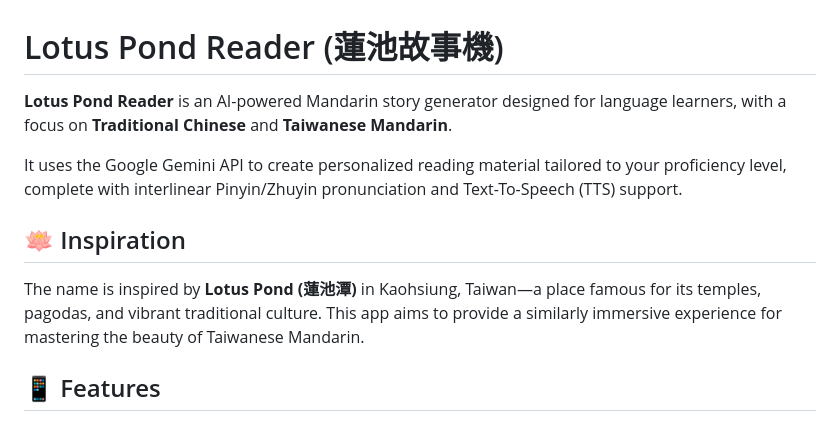
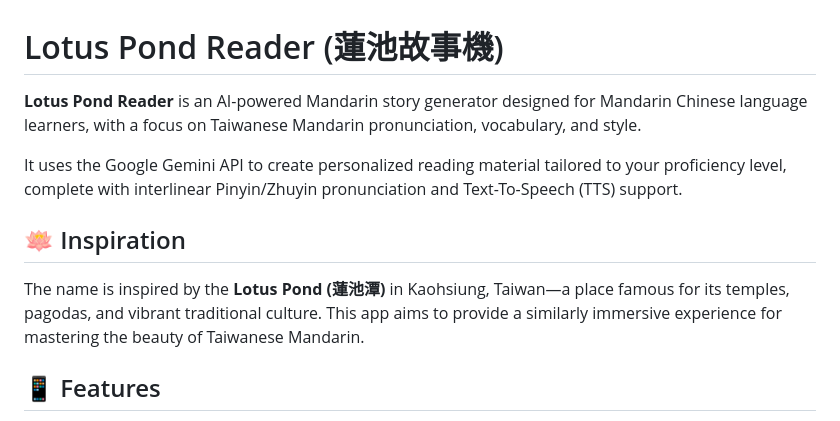
Before and after one commit to sanbeiji/lotus-pond, a Markdown page: README.md, the part around the change. Rendered like a GitHub page.

```diff
--- a/README.md
+++ b/README.md
@@ -1,12 +1,12 @@
 # Lotus Pond Reader (蓮池故事機)
 
-**Lotus Pond Reader** is an AI-powered Mandarin story generator designed for language learners, with a focus on **Traditional Chinese** and **Taiwanese Mandarin**.
+**Lotus Pond Reader** is an AI-powered Mandarin story generator designed for Mandarin Chinese language learners, with a focus on Taiwanese Mandarin pronunciation, vocabulary, and style.
 
 It uses the Google Gemini API to create personalized reading material tailored to your proficiency level, complete with interlinear Pinyin/Zhuyin pronunciation and Text-To-Speech (TTS) support.
 
 ## 🪷 Inspiration
 
-The name is inspired by **Lotus Pond (蓮池潭)** in Kaohsiung, Taiwan—a place famous for its temples, pagodas, and vibrant traditional culture. This app aims to provide a similarly immersive experience for mastering the beauty of Taiwanese Mandarin.
+The name is inspired by the **Lotus Pond (蓮池潭)** in Kaohsiung, Taiwan—a place famous for its temples, pagodas, and vibrant traditional culture. This app aims to provide a similarly immersive experience for mastering the beauty of Taiwanese Mandarin.
 
 ## 📱 Features
 
```
